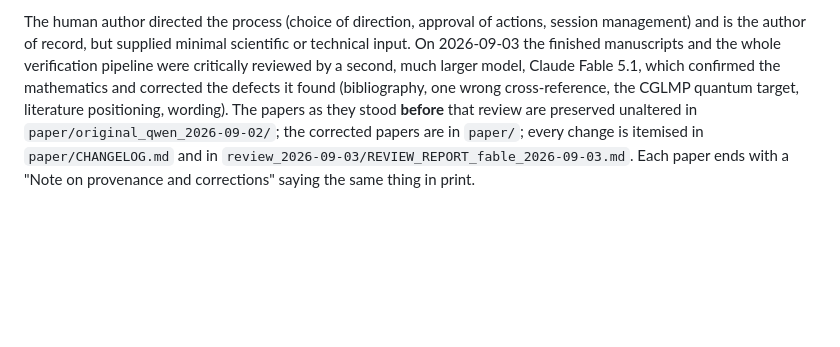
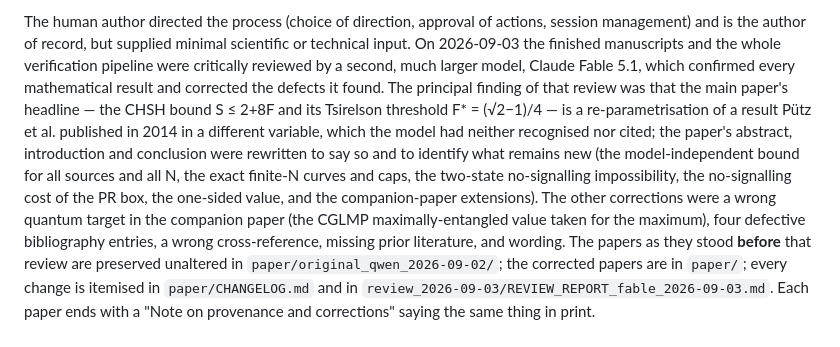
Before and after one commit to sparkdoc/bell-chsh-paper, a Markdown page: README.md, the part around the change. Drawn GitHub-style; blank space fills up the shorter version.

Commit message:
README: summary paragraph names the Puetz correspondence as the principal review finding

```diff
--- a/README.md
+++ b/README.md
@@ -29,9 +29,17 @@ changelog.
 
 The human author directed the process (choice of direction, approval of actions, session
 management) and is the author of record, but supplied minimal scientific or technical input.  On 2026-09-03 the finished manuscripts and the whole verification pipeline were critically
-reviewed by a second, much larger model, Claude Fable 5.1, which confirmed the mathematics and
-corrected the defects it found (bibliography, one wrong cross-reference, the CGLMP quantum target,
-literature positioning, wording).  The papers as they stood **before** that review are preserved
+reviewed by a second, much larger model, Claude Fable 5.1, which confirmed every mathematical
+result and corrected the defects it found.  The principal finding of that review was that the main
+paper's headline — the CHSH bound S ≤ 2+8F and its Tsirelson threshold F* = (√2−1)/4 — is a
+re-parametrisation of a result Pütz et al. published in 2014 in a different variable, which the
+model had neither recognised nor cited; the paper's abstract, introduction and conclusion were
+rewritten to say so and to identify what remains new (the model-independent bound for all sources
+and all N, the exact finite-N curves and caps, the two-state no-signalling impossibility, the
+no-signalling cost of the PR box, the one-sided value, and the companion-paper extensions).  The
+other corrections were a wrong quantum target in the companion paper (the CGLMP maximally-entangled
+value taken for the maximum), four defective bibliography entries, a wrong cross-reference, missing
+prior literature, and wording.  The papers as they stood **before** that review are preserved
 unaltered in `paper/original_qwen_2026-09-02/`; the corrected papers are in `paper/`; every change is
 itemised in `paper/CHANGELOG.md` and in `review_2026-09-03/REVIEW_REPORT_fable_2026-09-03.md`.  Each
 paper ends with a "Note on provenance and corrections" saying the same thing in print.
```
